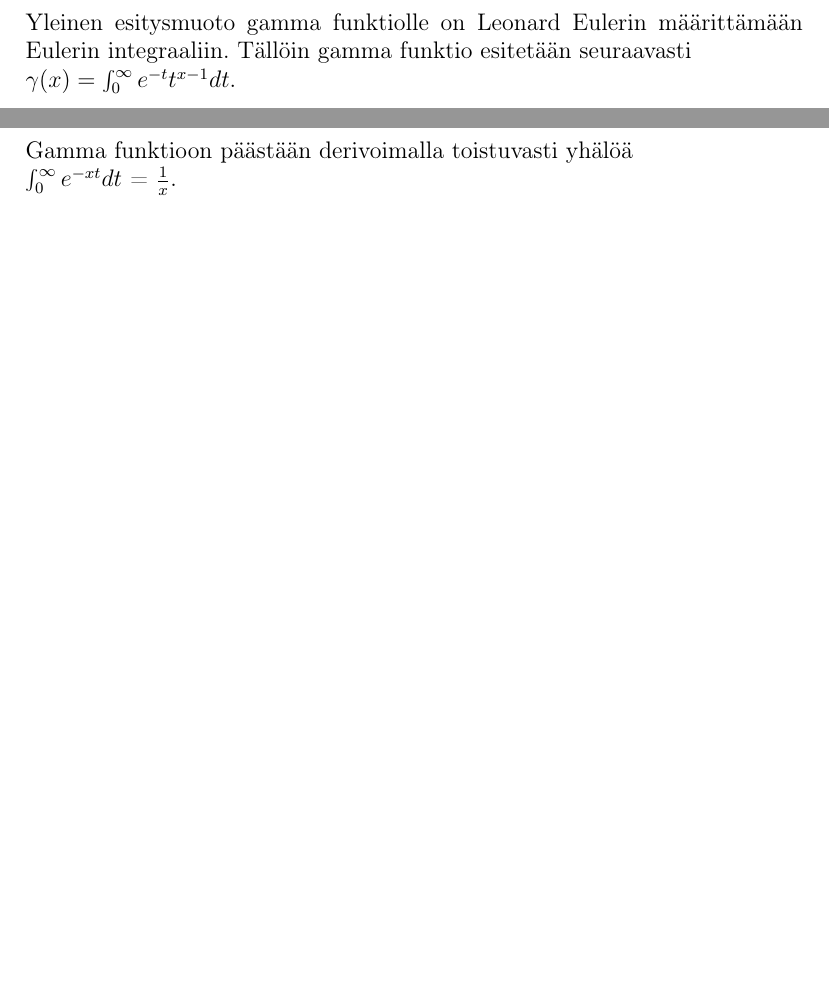
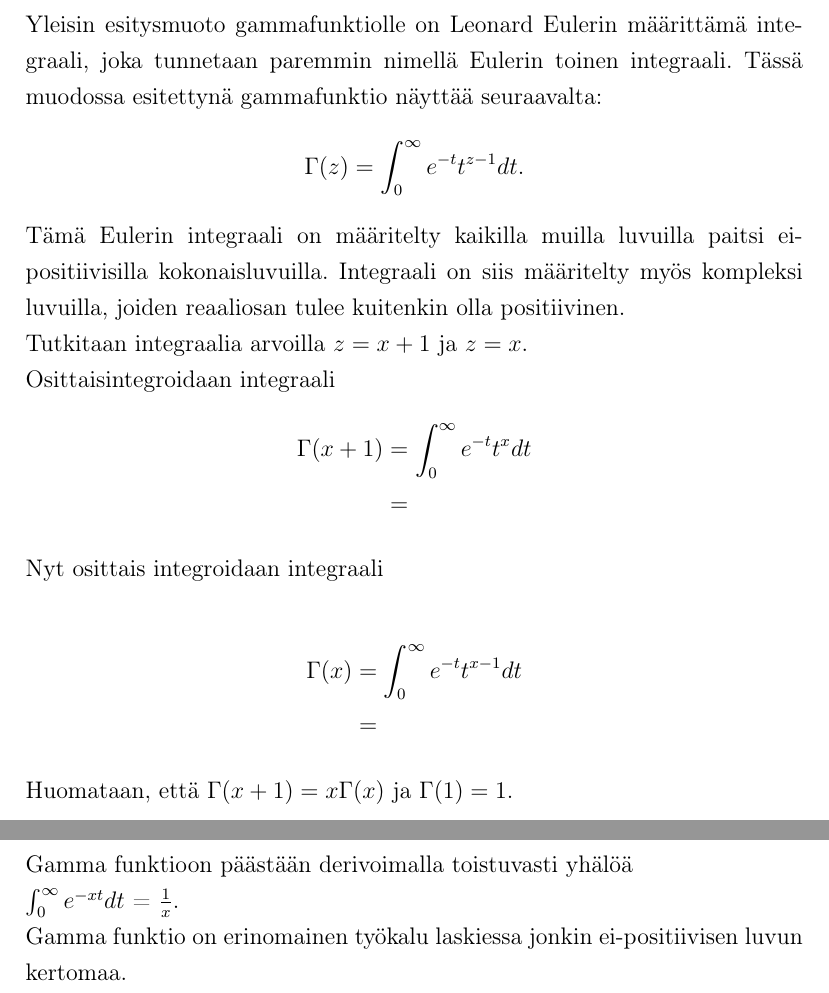
Before and after one commit to retute/Kandi, a LaTeX document (main.tex): two parts of pages 5 and 6 of 8, joined at a grey line, cut so that both start at the same text, the shorter picture padded with empty space. Compiled offline with pdfLaTeX.

Commit message:
Eulerin integraali kappale

```diff
--- a/main.tex
+++ b/main.tex
@@ -3,6 +3,9 @@
 \usepackage[finnish]{babel}
 \usepackage[T1]{fontenc}
 \usepackage[utf8]{inputenc}
+\usepackage{setspace}
+\usepackage{amsmath}
+\usepackage{amssymb}
 \setlength{\parskip}{\medskipamount}
 \setlength{\parindent}{0pt}
 \setlength{\emergencystretch}{15pt}
@@ -25,6 +28,7 @@
 
 \newpage
 \section{Johdanto}
+\onehalfspacing
 Tämän tutkielman vatoitteena on esitellä gammafunktio, siihen liittyviä määritelmiä ja joitakin sovellustarkoituksia. Keskeisenä osana gammafunktiota on Bohr-Mollerupin lause, joka todistetaan...
 \newline
 Gammafunktio on ??eräänlainen?? kertoma, joka on määritelty kaikilla muilla luvuilla paitsi positiivisilla kokonaisluvuilla.
@@ -34,13 +39,31 @@ Bohr-Mollerupin lauseen mukaan gamma funktio on ainoa kertomafunktion yleistys,
 
 
+\section{Eulerin integraali}
+Yleisin esitysmuoto gammafunktiolle on Leonard Eulerin määrittämä integraali, joka tunnetaan paremmin nimellä Eulerin toinen integraali. Tässä muodossa esitettynä gammafunktio näyttää seuraavalta:
+\begin{align*}
+    \Gamma(z) = \int_{0}^{\infty} e^{-t} t^{z-1} dt.
+\end{align*}
+Tämä Eulerin integraali on määritelty kaikilla muilla luvuilla paitsi ei-positiivisilla kokonaisluvuilla. Integraali on siis määritelty myös kompleksi luvuilla, joiden reaaliosan tulee kuitenkin olla positiivinen. \newline
+Tutkitaan integraalia arvoilla $z=x+1$ ja $z=x$. \newline
+Osittaisintegroidaan integraali
+\begin{align*}
+    \Gamma(x+1) & = \int_{0}^{\infty} e^{-t} t^{x} dt \\
+    & =
+\end{align*}
+Nyt osittais integroidaan integraali \newline
+\begin{align*}
+    \Gamma(x) & = \int_{0}^{\infty} e^{-t} t^{x-1} dt \\
+& =
+\end{align*}
+Huomataan, että $\Gamma(x+1) = x\Gamma(x)$ ja $\Gamma(1) = 1.$ \newline
 \newpage
-\section{Eulerin integraali}
-Yleinen esitysmuoto gamma funktiolle on Leonard Eulerin määrittämään Eulerin integraaliin. Tällöin gamma funktio esitetään seuraavasti \newline
-$\gamma(x) = \int_{0}^{\infty} e^{-t} t^{x-1} dt$.
-\newpage
+
 \section{Gamma funktio}\label{luk: gammafunktio}
-Gamma funktioon päästään derivoimalla toistuvasti yhälöä
-\newline $\int_{0}^{\infty} e^{-xt} dt$ = $\frac{1}{x}$.
+\onehalfspacing
+Gamma funktioon päästään derivoimalla toistuvasti yhälöä \newline
+$\int_{0}^{\infty} e^{-xt} dt$ = $\frac{1}{x}$.
+\newline
+Gamma funktio on erinomainen työkalu laskiessa jonkin ei-positiivisen luvun kertomaa.
 \newpage
 \section{Sovelluskohteita????}
 \newpage
```
Also changed, not shown: main.tex (3 more changed lines).
